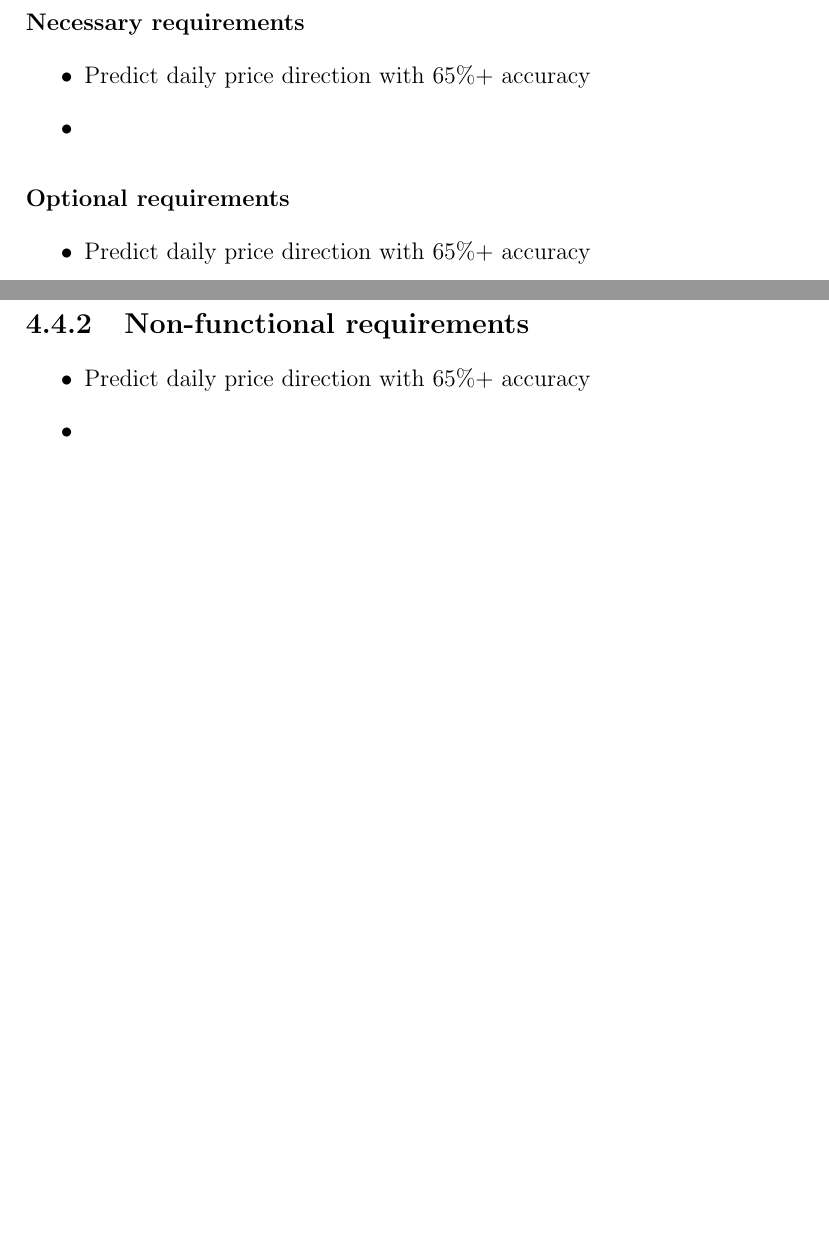
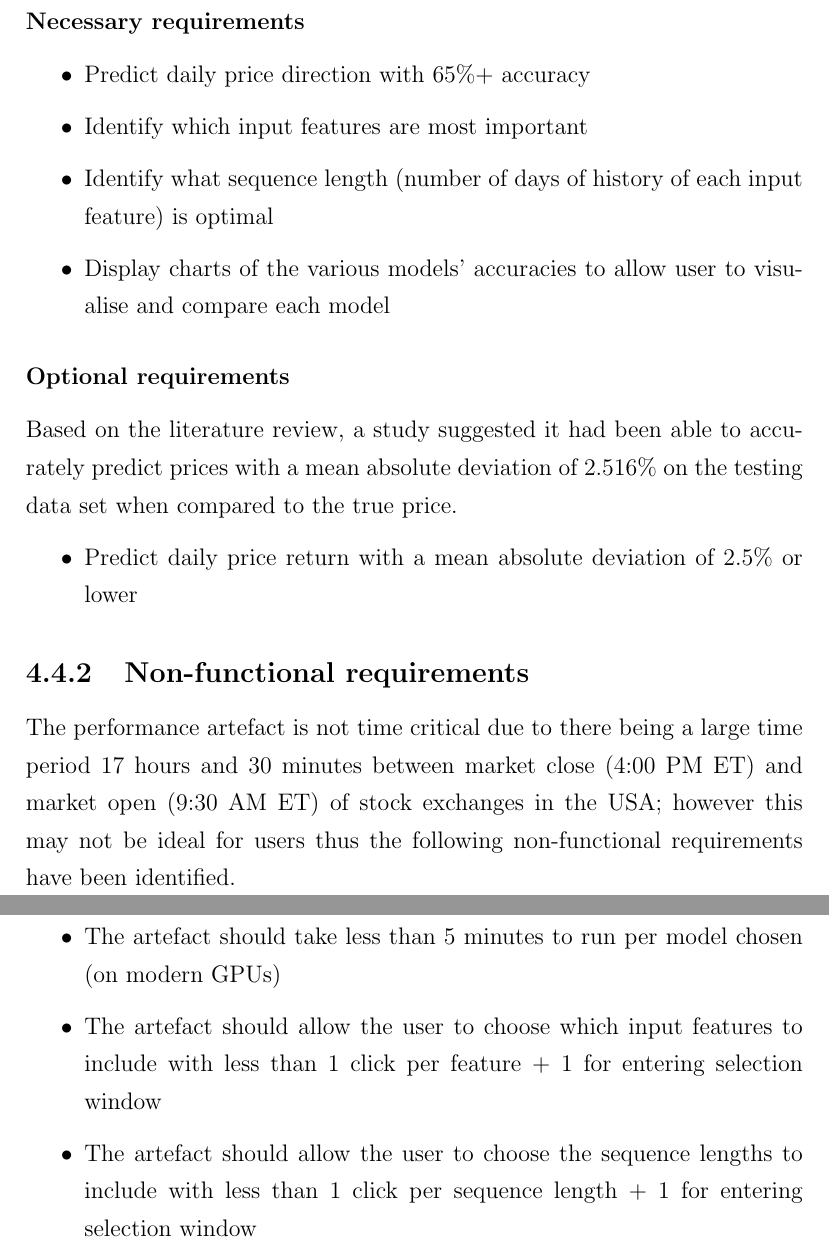
Before and after one commit to Alvie/predicting-stocks-fyp, a LaTeX thesis (latex_document/main.tex, which reads latex_document/research-design.tex): two parts of pages 24 and 25 of 35 before the commit and two parts of pages 25 and 26 of 36 after it, joined at a grey line, cut so that both start at the same text, the shorter picture padded with empty space. Compiled offline with pdfLaTeX.

Commit message:
Update research design

```diff
--- a/latex_document/research-design.tex
+++ b/latex_document/research-design.tex
@@ -68,3 +78,6 @@ the supporting artefact to look into. Ideally, this will allow the supporting ar
 \subsubsection{Necessary requirements}
 \begin{itemize}
     \item Predict daily price direction with 65\%+ accuracy
+    \item Identify which input features are most important
+    \item Identify what sequence length (number of days of history of each input feature) is optimal
+    \item Display charts of the various models' accuracies to allow user to visualise and compare each model
@@ -72,11 +84,18 @@ the supporting artefact to look into. Ideally, this will allow the supporting ar
 \end{itemize}
 \subsubsection{Optional requirements}
+Based on the literature review, a study suggested it had been able to accurately predict prices with a mean
+absolute deviation of 2.516\% on the testing data set when compared to the true price.
 \begin{itemize}
-    \item Predict daily price direction with 65\%+ accuracy
-    \item
+    \item Predict daily price return with a mean absolute deviation of 2.5\% or lower
 \end{itemize}
 \subsection{Non-functional requirements}
+The performance artefact is not time critical due to there being a large time period 17 hours and 30 minutes
+between market close (4:00 PM ET) and market open (9:30 AM ET) of stock exchanges in the USA; however this
+may not be ideal for users thus the following non-functional requirements have been identified.
 \begin{itemize}
-    \item Predict daily price direction with 65\%+ accuracy
-    \item
+    \item The artefact should take less than 5 minutes to run per model chosen (on modern GPUs)
+    \item The artefact should allow the user to choose which input features to include
+    with less than 1 click per feature + 1 for entering selection window
+    \item The artefact should allow the user to choose the sequence lengths to include
+    with less than 1 click per sequence length + 1 for entering selection window
 \end{itemize}
```
Also changed, not shown: latex_document/main.pdf, latex_document/research-design.tex (13 more changed lines).
